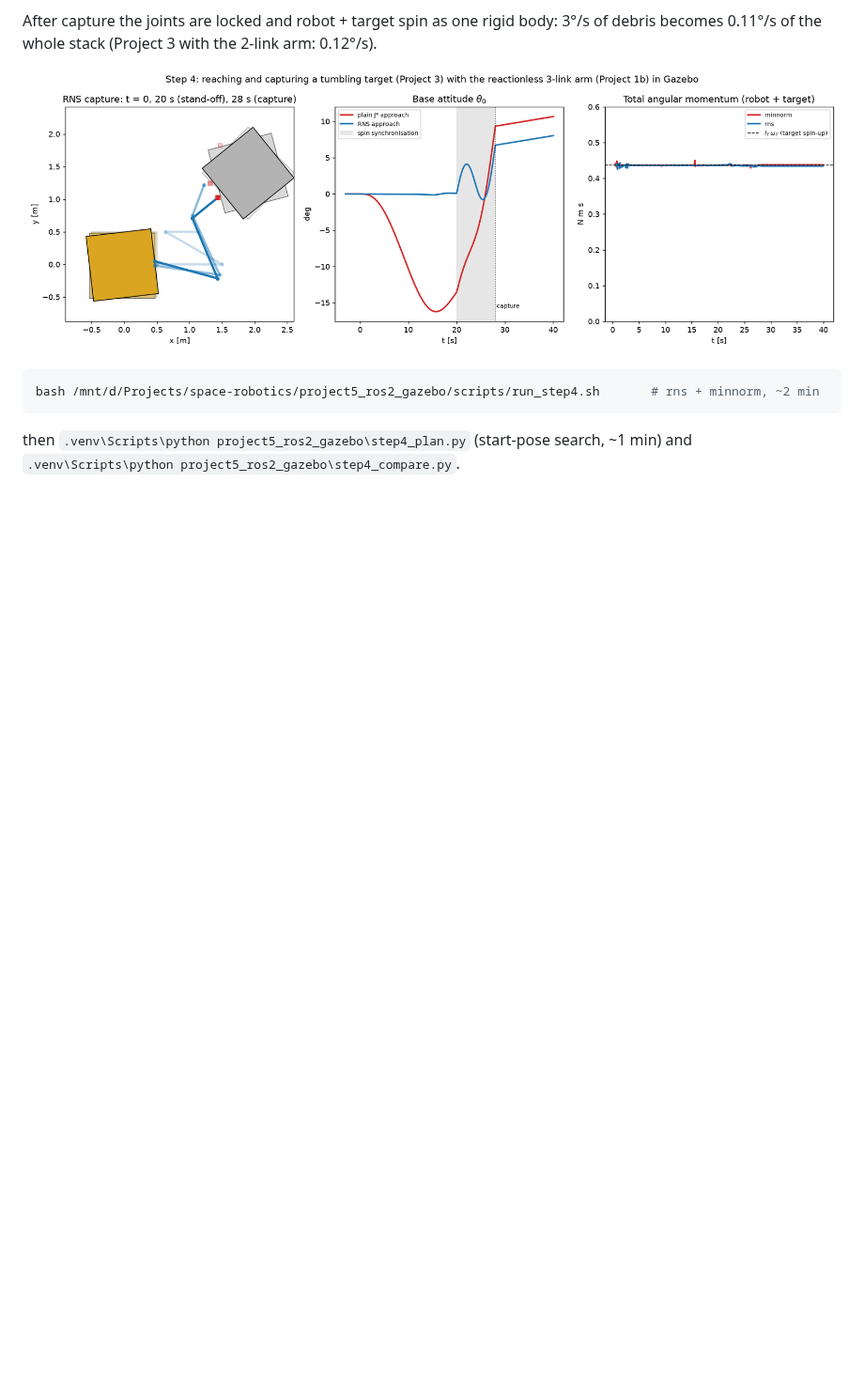
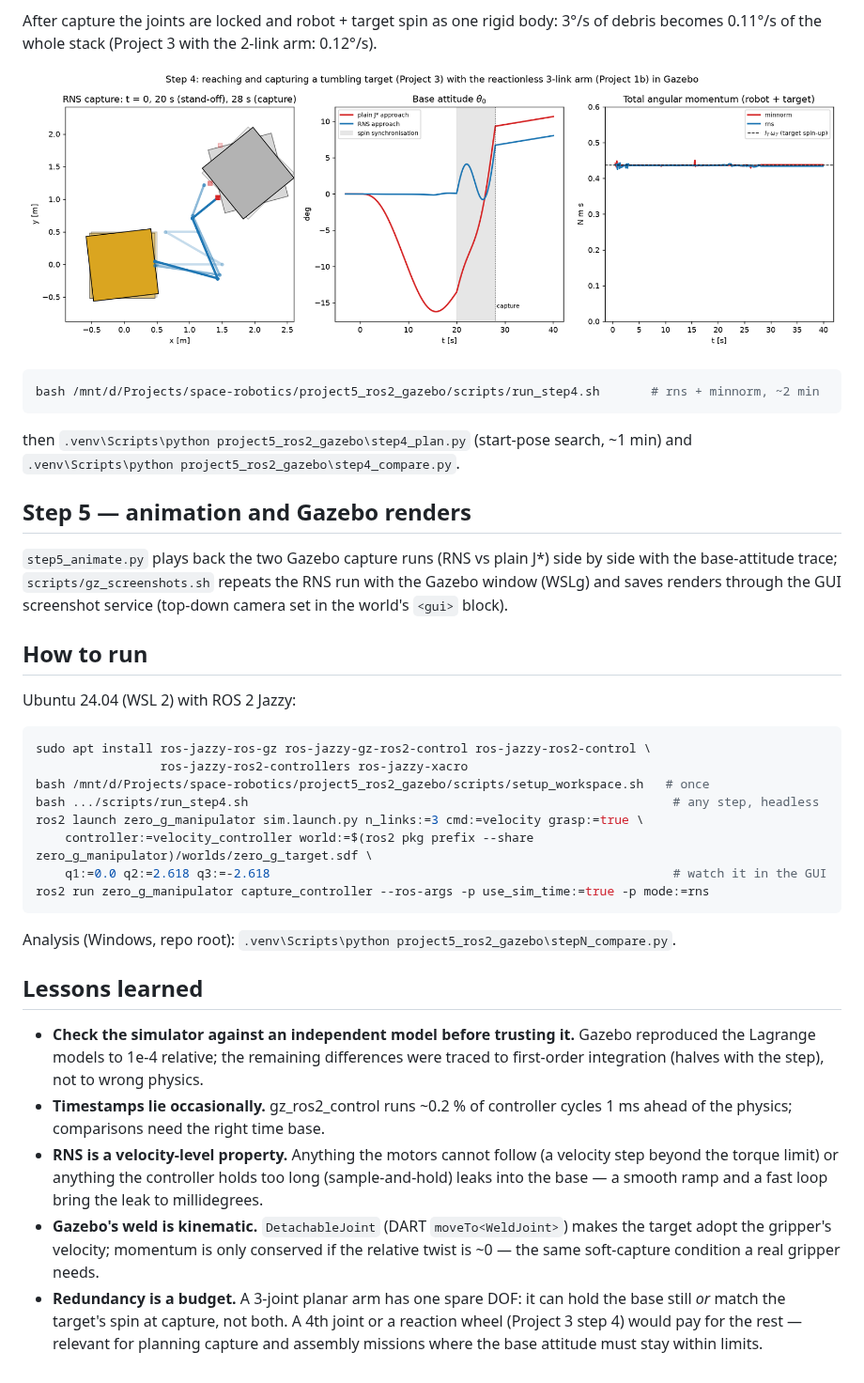
Before and after one commit to anna-vaz/space-robotics, a Markdown page: project5_ros2_gazebo/README.md, the part around one of its changes. Shown at 94% size. GitHub-like rendering; blank space fills up the shorter version.

````diff
--- a/project5_ros2_gazebo/README.md
+++ b/project5_ros2_gazebo/README.md
@@ -155,3 +179,39 @@ bash /mnt/d/Projects/space-robotics/project5_ros2_gazebo/scripts/run_step4.sh
 ```
 then `.venv\Scripts\python project5_ros2_gazebo\step4_plan.py` (start-pose search, ~1 min) and
 `.venv\Scripts\python project5_ros2_gazebo\step4_compare.py`.
+
+## Step 5 — animation and Gazebo renders
+`step5_animate.py` plays back the two Gazebo capture runs (RNS vs plain J*) side by side with the
+base-attitude trace; `scripts/gz_screenshots.sh` repeats the RNS run with the Gazebo window (WSLg)
+and saves renders through the GUI screenshot service (top-down camera set in the world's `<gui>` block).
+
+## How to run
+Ubuntu 24.04 (WSL 2) with ROS 2 Jazzy:
+```bash
+sudo apt install ros-jazzy-ros-gz ros-jazzy-gz-ros2-control ros-jazzy-ros2-control \
+                 ros-jazzy-ros2-controllers ros-jazzy-xacro
+bash /mnt/d/Projects/space-robotics/project5_ros2_gazebo/scripts/setup_workspace.sh   # once
+bash .../scripts/run_step4.sh                                                          # any step, headless
+ros2 launch zero_g_manipulator sim.launch.py n_links:=3 cmd:=velocity grasp:=true \
+    controller:=velocity_controller world:=$(ros2 pkg prefix --share zero_g_manipulator)/worlds/zero_g_target.sdf \
+    q1:=0.0 q2:=2.618 q3:=-2.618                                                       # watch it in the GUI
+ros2 run zero_g_manipulator capture_controller --ros-args -p use_sim_time:=true -p mode:=rns
+```
+Analysis (Windows, repo root): `.venv\Scripts\python project5_ros2_gazebo\stepN_compare.py`.
+
+## Lessons learned
+- **Check the simulator against an independent model before trusting it.** Gazebo reproduced
+  the Lagrange models to 1e-4 relative; the remaining differences were traced to first-order
+  integration (halves with the step), not to wrong physics.
+- **Timestamps lie occasionally.** gz_ros2_control runs ~0.2 % of controller cycles 1 ms ahead
+  of the physics; comparisons need the right time base.
+- **RNS is a velocity-level property.** Anything the motors cannot follow (a velocity step
+  beyond the torque limit) or anything the controller holds too long (sample-and-hold) leaks
+  into the base — a smooth ramp and a fast loop bring the leak to millidegrees.
+- **Gazebo's weld is kinematic.** `DetachableJoint` (DART `moveTo<WeldJoint>`) makes the target
+  adopt the gripper's velocity; momentum is only conserved if the relative twist is ~0 — the same
+  soft-capture condition a real gripper needs.
+- **Redundancy is a budget.** A 3-joint planar arm has one spare DOF: it can hold the base
+  still *or* match the target's spin at capture, not both. A 4th joint or a reaction wheel
+  (Project 3 step 4) would pay for the rest — relevant for planning capture and assembly
+  missions where the base attitude must stay within limits.
````
Also changed, not shown: other parts of project5_ros2_gazebo/README.md (+35 -11 lines), README.md (+7 -0 lines), project5_ros2_gazebo/figures/gazebo_screenshots.png (added), 4 other files.
